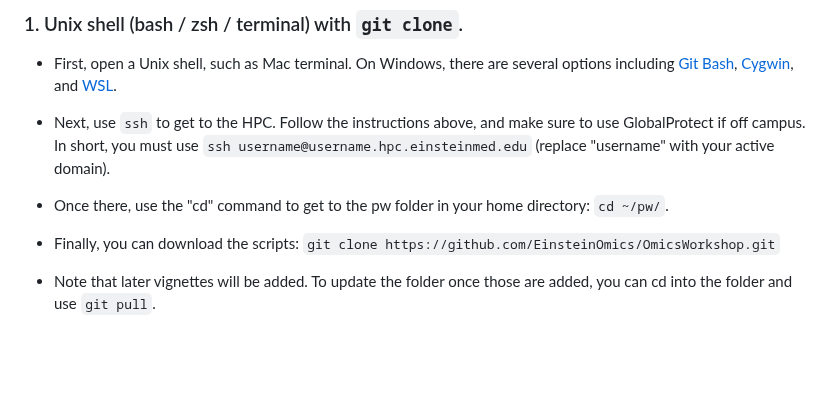
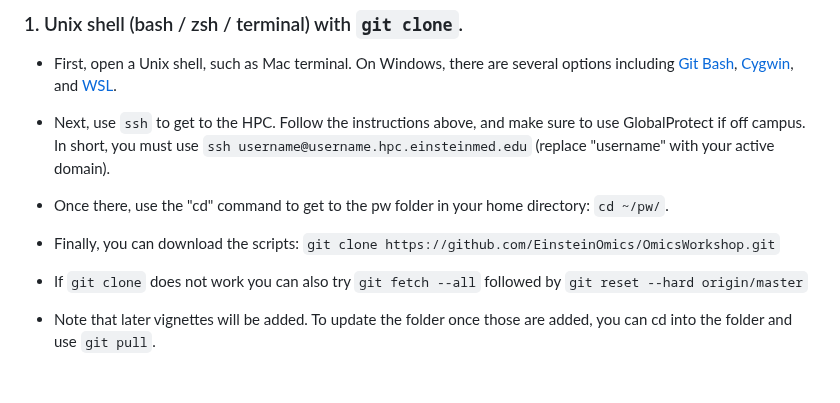
Before and after one commit to EinsteinOmics/OmicsWorkshop, a Markdown page: README.md, the part around the change. Rendered like a GitHub page; blank space fills up the shorter version.

```diff
--- a/README.md
+++ b/README.md
@@ -59,6 +59,8 @@ Then there are two options for downloading the vignettes to your account: a term
 - Next, use `ssh` to get to the HPC. Follow the instructions above, and make sure to use GlobalProtect if off campus. In short, you must use `ssh username@username.hpc.einsteinmed.edu` (replace "username" with your active domain).
 - Once there, use the "cd" command to get to the pw folder in your home directory: `cd ~/pw/`.
 - Finally, you can download the scripts: `git clone https://github.com/EinsteinOmics/OmicsWorkshop.git`
+- If `git clone` does not work you can also try `git fetch --all` followed by `git reset --hard origin/master`
+
 
 - Note that later vignettes will be added. To update the folder once those are added, you can cd into the folder and use `git pull`.
 
```
